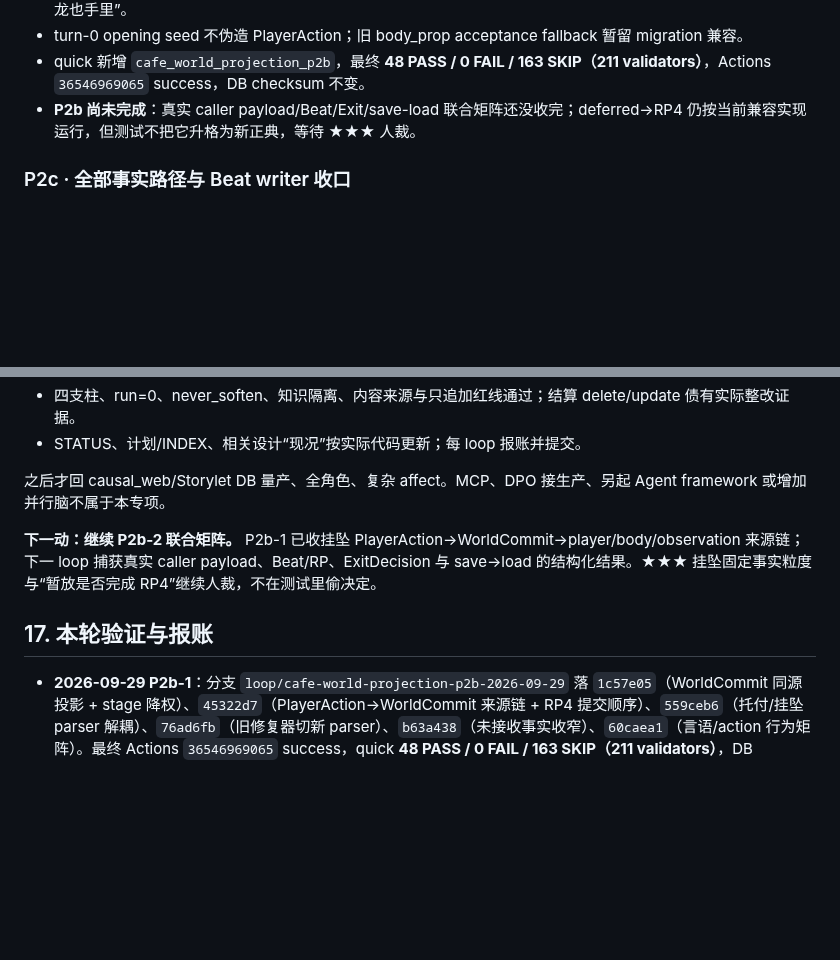
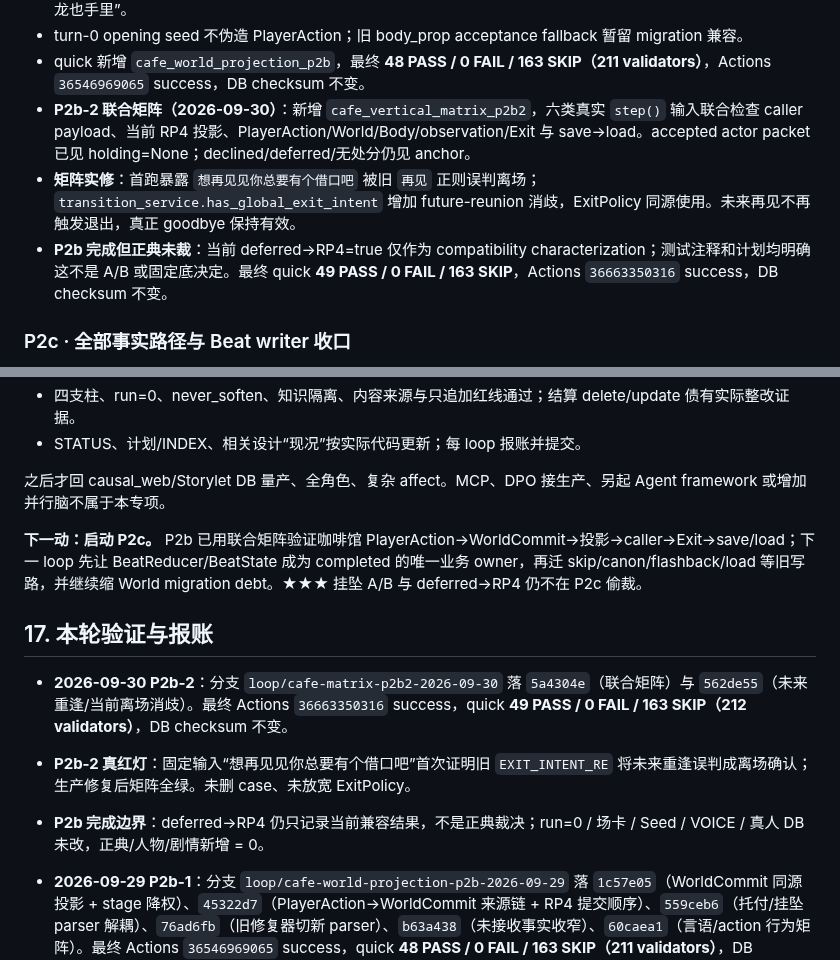
Before and after one commit to killbynothing/causal-anew, a Markdown page: docs/plans/计划_运行时权威收口×主循环重构_2026-09-28.md, 2 parts joined by grey strips. GitHub-like rendering; blank space fills up the shorter version.

```diff
--- a/docs/plans/计划_运行时权威收口×主循环重构_2026-09-28.md
+++ b/docs/plans/计划_运行时权威收口×主循环重构_2026-09-28.md
@@ -326,7 +326,9 @@ P0b 前移 Packet 来源和版本合同；P5 仍负责真正搬迁装配实现
 - declined/deferred 的 world public effect 收窄为 `pendant_not_in_player_custody`，避免把“未收”脑补成“仍在龙也手里”。
 - turn-0 opening seed 不伪造 PlayerAction；旧 body_prop acceptance fallback 暂留 migration 兼容。
 - quick 新增 `cafe_world_projection_p2b`，最终 **48 PASS / 0 FAIL / 163 SKIP（211 validators）**，Actions `36546969065` success，DB checksum 不变。
-- **P2b 尚未完成**：真实 caller payload/Beat/Exit/save-load 联合矩阵还没收完；deferred→RP4 仍按当前兼容实现运行，但测试不把它升格为新正典，等待 ★★★ 人裁。
+- **P2b-2 联合矩阵（2026-09-30）**：新增 `cafe_vertical_matrix_p2b2`，六类真实 `step()` 输入联合检查 caller payload、当前 RP4 投影、PlayerAction/World/Body/observation/Exit 与 save→load。accepted actor packet 已见 holding=None；declined/deferred/无处分仍见 anchor。
+- **矩阵实修**：首跑暴露 `想再见见你总要有个借口吧` 被旧 `再见` 正则误判离场；`transition_service.has_global_exit_intent` 增加 future-reunion 消歧，ExitPolicy 同源使用。未来再见不再触发退出，真正 goodbye 保持有效。
+- **P2b 完成但正典未裁**：当前 deferred→RP4=true 仅作为 compatibility characterization；测试注释和计划均明确这不是 A/B 或固定底决定。最终 quick **49 PASS / 0 FAIL / 163 SKIP**，Actions `36663350316` success，DB checksum 不变。
 
 ### P2c · 全部事实路径与 Beat writer 收口
 
@@ -461,9 +463,13 @@ python scripts/tests/test_free_stage_session_api.py
 
 之后才回 causal_web/Storylet DB 量产、全角色、复杂 affect。MCP、DPO 接生产、另起 Agent framework 或增加并行脑不属于本专项。
 
-**下一动：继续 P2b-2 联合矩阵。** P2b-1 已收挂坠 PlayerAction→WorldCommit→player/body/observation 来源链；下一 loop 捕获真实 caller payload、Beat/RP、ExitDecision 与 save→load 的结构化结果。★★★ 挂坠固定事实粒度与“暂放是否完成 RP4”继续人裁，不在测试里偷决定。
+**下一动：启动 P2c。** P2b 已用联合矩阵验证咖啡馆 PlayerAction→WorldCommit→投影→caller→Exit→save/load；下一 loop 先让 BeatReducer/BeatState 成为 completed 的唯一业务 owner，再迁 skip/canon/flashback/load 等旧写路，并继续缩 World migration debt。★★★ 挂坠 A/B 与 deferred→RP4 仍不在 P2c 偷裁。
 
 ## 17. 本轮验证与报账
+
+- **2026-09-30 P2b-2**：分支 `loop/cafe-matrix-p2b2-2026-09-30` 落 `5a4304e`（联合矩阵）与 `562de55`（未来重逢/当前离场消歧）。最终 Actions `36663350316` success，quick **49 PASS / 0 FAIL / 163 SKIP（212 validators）**，DB checksum 不变。
+- **P2b-2 真红灯**：固定输入“想再见见你总要有个借口吧”首次证明旧 `EXIT_INTENT_RE` 将未来重逢误判成离场确认；生产修复后矩阵全绿。未删 case、未放宽 ExitPolicy。
+- **P2b 完成边界**：deferred→RP4 仍只记录当前兼容结果，不是正典裁决；run=0 / 场卡 / Seed / VOICE / 真人 DB 未改，正典/人物/剧情新增 = 0。
 
 - **2026-09-29 P2b-1**：分支 `loop/cafe-world-projection-p2b-2026-09-29` 落 `1c57e05`（WorldCommit 同源投影 + stage 降权）、`45322d7`（PlayerAction→WorldCommit 来源链 + RP4 提交顺序）、`559ceb6`（托付/挂坠 parser 解耦）、`76ad6fb`（旧修复器切新 parser）、`b63a438`（未接收事实收窄）、`60caea1`（言语/action 行为矩阵）。最终 Actions `36546969065` success，quick **48 PASS / 0 FAIL / 163 SKIP（211 validators）**，DB checksum 不变。
 - **P2b-1 未裁边界**：没有修改卡中“必交”口径，没有决定 deferred 是否完成 RP4，没有重写 A/B 固定事实。当前兼容 RP4 行为只被保留，不被测试宣告为正典。
```
Also changed, not shown: STATUS.md (+10 -0 lines).
